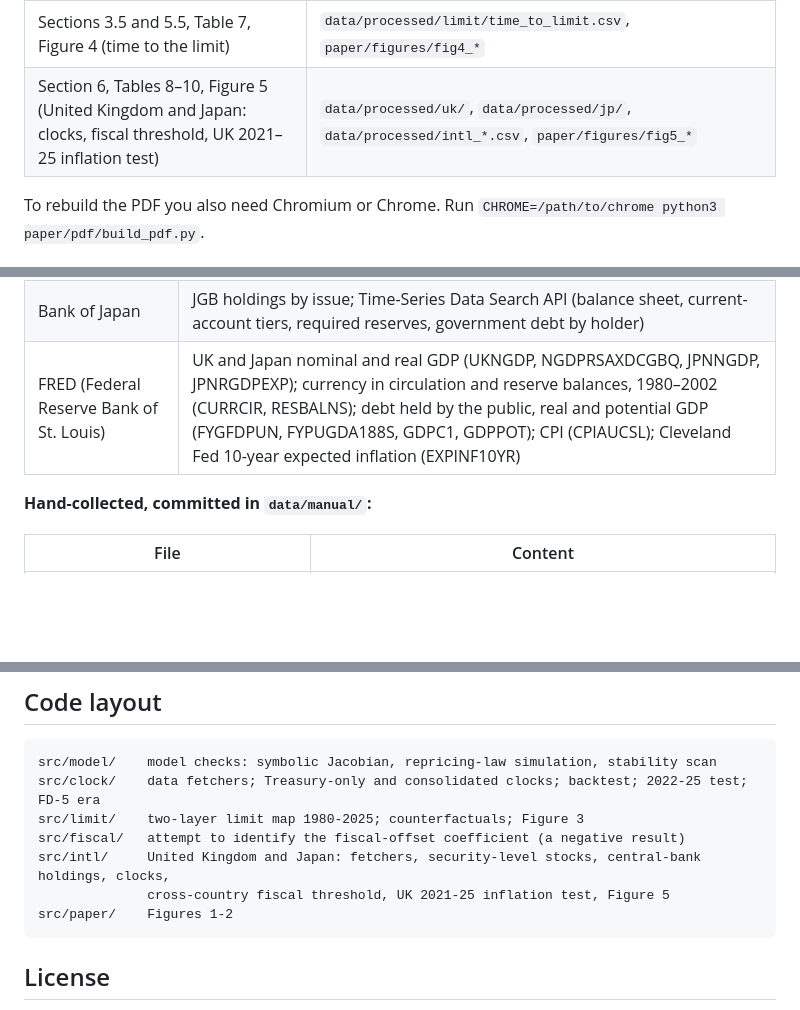
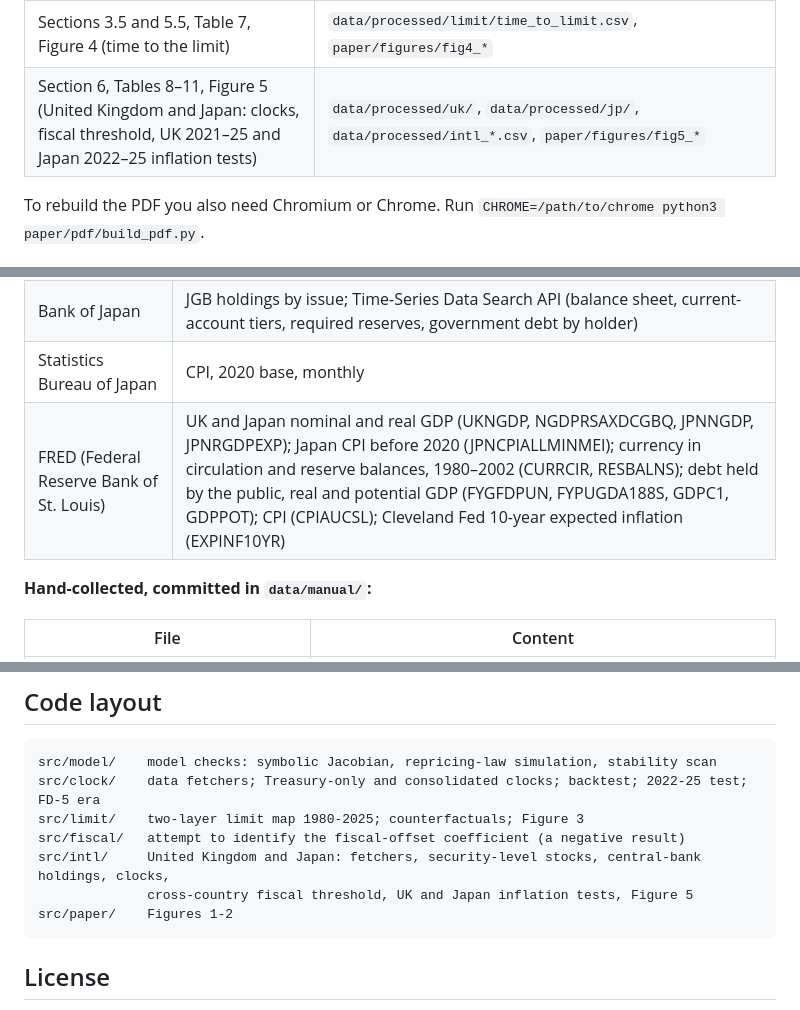
Before and after one commit to dingningpei/rollover-clock, a Markdown page: README.md, 3 parts joined by grey strips. Drawn GitHub-style; blank space fills up the shorter version.

Commit message:
Version 3: Japan's 2022-25 inflation surprise (Section 6.5, Table 11, Figure 5C); rebuilt PDF
Co-Authored-By: Claude Opus 5.5 <noreply@anthropic.com>

````diff
--- a/README.md
+++ b/README.md
@@ -52,7 +52,7 @@ A full run takes about 10–20 minutes, mostly downloads. Outputs:
 | Section 5.2, Table 4 (robustness, Monte Carlo) | `data/processed/limit/robustness*.csv` |
 | Section 5.4, Table 6 (inflation to hold debt/GDP constant) | `data/processed/limit/level_metric.csv` |
 | Sections 3.5 and 5.5, Table 7, Figure 4 (time to the limit) | `data/processed/limit/time_to_limit.csv`, `paper/figures/fig4_*` |
-| Section 6, Tables 8–10, Figure 5 (United Kingdom and Japan: clocks, fiscal threshold, UK 2021–25 inflation test) | `data/processed/uk/`, `data/processed/jp/`, `data/processed/intl_*.csv`, `paper/figures/fig5_*` |
+| Section 6, Tables 8–11, Figure 5 (United Kingdom and Japan: clocks, fiscal threshold, UK 2021–25 and Japan 2022–25 inflation tests) | `data/processed/uk/`, `data/processed/jp/`, `data/processed/intl_*.csv`, `paper/figures/fig5_*` |
 
 To rebuild the PDF you also need Chromium or Chrome. Run `CHROME=/path/to/chrome python3 paper/pdf/build_pdf.py`.
 
@@ -70,7 +70,8 @@ To rebuild the PDF you also need Chromium or Chrome. Run `CHROME=/path/to/chrome
 | ONS | CPI (D7BT) and RPI (CHAW) |
 | Ministry of Finance, Japan | Debt yearbook, Table 34 (JGBs by issue), FY2020–2024; constant-maturity JGB yields |
 | Bank of Japan | JGB holdings by issue; Time-Series Data Search API (balance sheet, current-account tiers, required reserves, government debt by holder) |
-| FRED (Federal Reserve Bank of St. Louis) | UK and Japan nominal and real GDP (UKNGDP, NGDPRSAXDCGBQ, JPNNGDP, JPNRGDPEXP); currency in circulation and reserve balances, 1980–2002 (CURRCIR, RESBALNS); debt held by the public, real and potential GDP (FYGFDPUN, FYPUGDA188S, GDPC1, GDPPOT); CPI (CPIAUCSL); Cleveland Fed 10-year expected inflation (EXPINF10YR) |
+| Statistics Bureau of Japan | CPI, 2020 base, monthly |
+| FRED (Federal Reserve Bank of St. Louis) | UK and Japan nominal and real GDP (UKNGDP, NGDPRSAXDCGBQ, JPNNGDP, JPNRGDPEXP); Japan CPI before 2020 (JPNCPIALLMINMEI); currency in circulation and reserve balances, 1980–2002 (CURRCIR, RESBALNS); debt held by the public, real and potential GDP (FYGFDPUN, FYPUGDA188S, GDPC1, GDPPOT); CPI (CPIAUCSL); Cleveland Fed 10-year expected inflation (EXPINF10YR) |
 
 **Hand-collected, committed in `data/manual/`:**
 
@@ -93,7 +94,7 @@ src/clock/    data fetchers; Treasury-only and consolidated clocks; backtest; 20
 src/limit/    two-layer limit map 1980-2025; counterfactuals; Figure 3
 src/fiscal/   attempt to identify the fiscal-offset coefficient (a negative result)
 src/intl/     United Kingdom and Japan: fetchers, security-level stocks, central-bank holdings, clocks,
-              cross-country fiscal threshold, UK 2021-25 inflation test, Figure 5
+              cross-country fiscal threshold, UK and Japan inflation tests, Figure 5
 src/paper/    Figures 1-2
 ```
 
````
Also changed, not shown: paper/manuscript.md (+42 -9 lines), paper/figures/fig5_three_countries.png, 6 other files.
